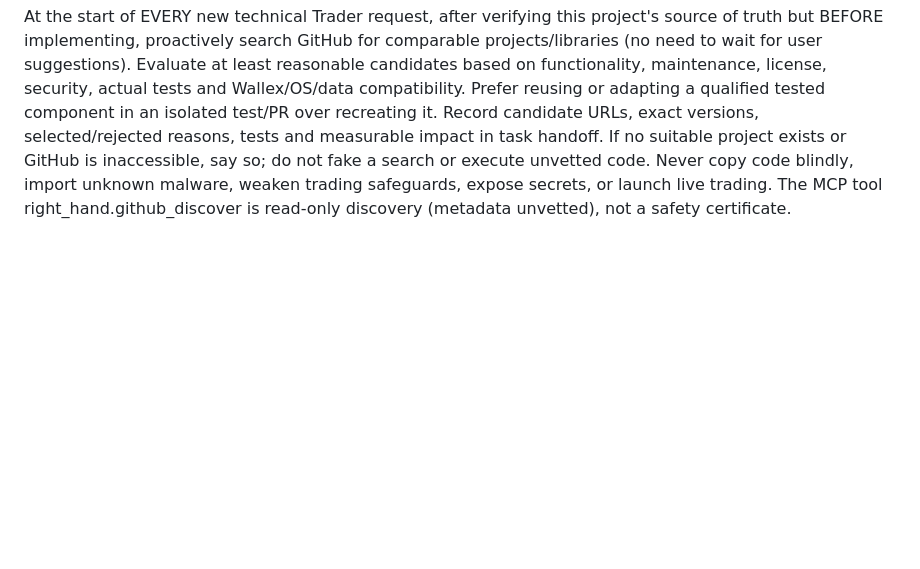
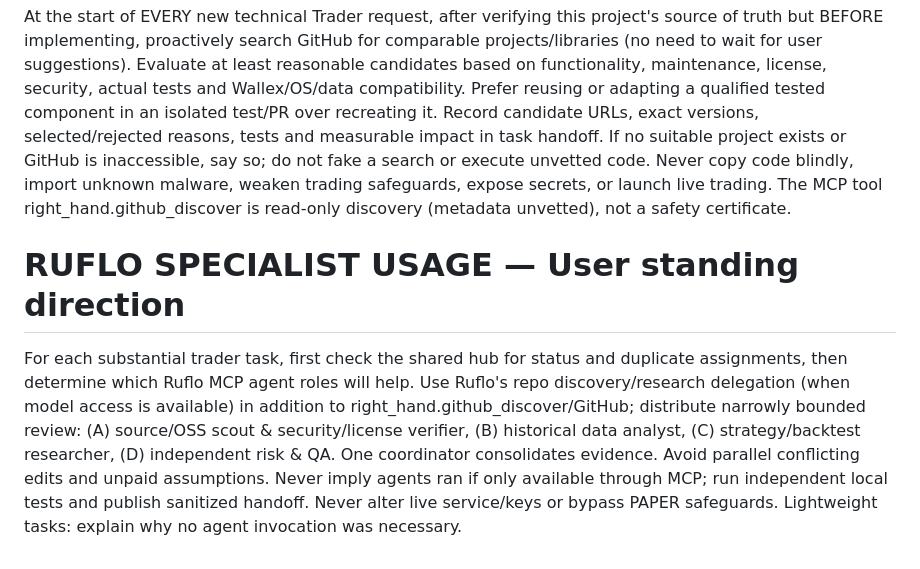
Before and after one commit to mortezaneghabi61-cloud/ChobYarSketch0, a Markdown page: ops/chobyar-trader/AGENTS.md, the part around the change. Rendered like a GitHub page; blank space fills up the shorter version.

Commit message:
Trader hub: Ruflo-first specialist collaboration policy

```diff
--- a/ops/chobyar-trader/AGENTS.md
+++ b/ops/chobyar-trader/AGENTS.md
@@ -14,3 +14,6 @@ HUB INTEROP: ChatGPT may fetch the public GitHub files with its GitHub connectio
 
 ## GITHUB-FIRST REUSE GATE (owner directive 2026-10-16)
 At the start of EVERY new technical Trader request, after verifying this project's source of truth but BEFORE implementing, proactively search GitHub for comparable projects/libraries (no need to wait for user suggestions). Evaluate at least reasonable candidates based on functionality, maintenance, license, security, actual tests and Wallex/OS/data compatibility. Prefer reusing or adapting a qualified tested component in an isolated test/PR over recreating it. Record candidate URLs, exact versions, selected/rejected reasons, tests and measurable impact in task handoff. If no suitable project exists or GitHub is inaccessible, say so; do not fake a search or execute unvetted code. Never copy code blindly, import unknown malware, weaken trading safeguards, expose secrets, or launch live trading. The MCP tool right_hand.github_discover is read-only discovery (metadata unvetted), not a safety certificate.
+
+# RUFLO SPECIALIST USAGE — User standing direction
+For each substantial trader task, first check the shared hub for status and duplicate assignments, then determine which Ruflo MCP agent roles will help. Use Ruflo's repo discovery/research delegation (when model access is available) in addition to right_hand.github_discover/GitHub; distribute narrowly bounded review: (A) source/OSS scout & security/license verifier, (B) historical data analyst, (C) strategy/backtest researcher, (D) independent risk & QA. One coordinator consolidates evidence. Avoid parallel conflicting edits and unpaid assumptions. Never imply agents ran if only available through MCP; run independent local tests and publish sanitized handoff. Never alter live service/keys or bypass PAPER safeguards. Lightweight tasks: explain why no agent invocation was necessary.
```
Also changed, not shown: 2 other files.
